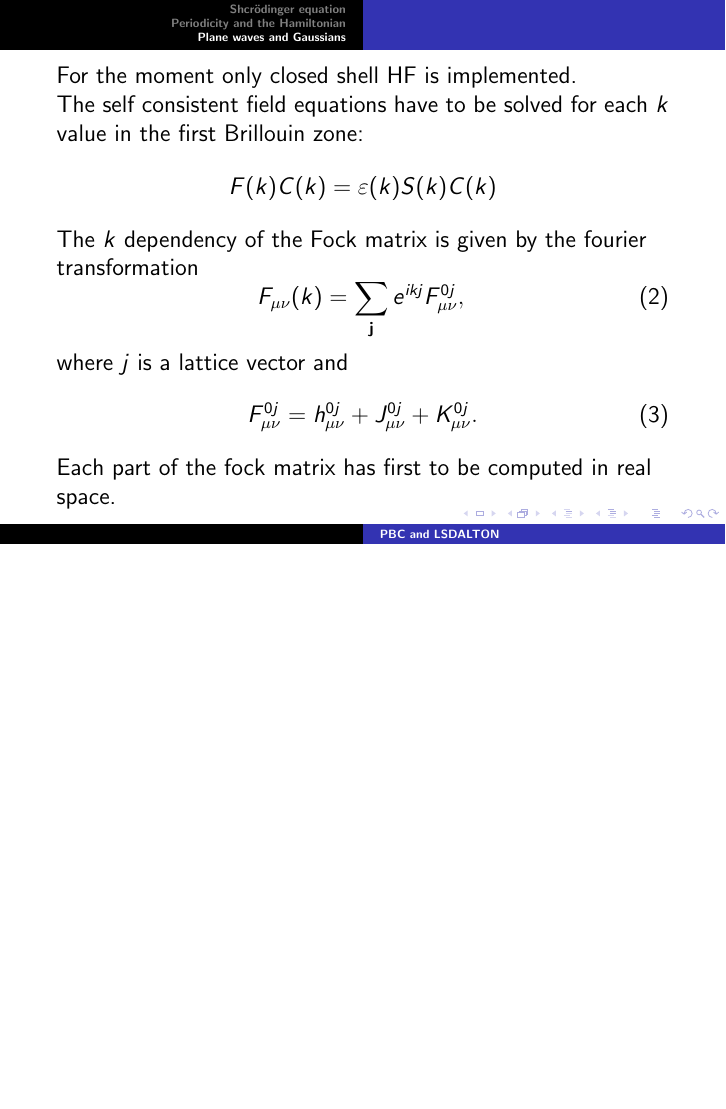
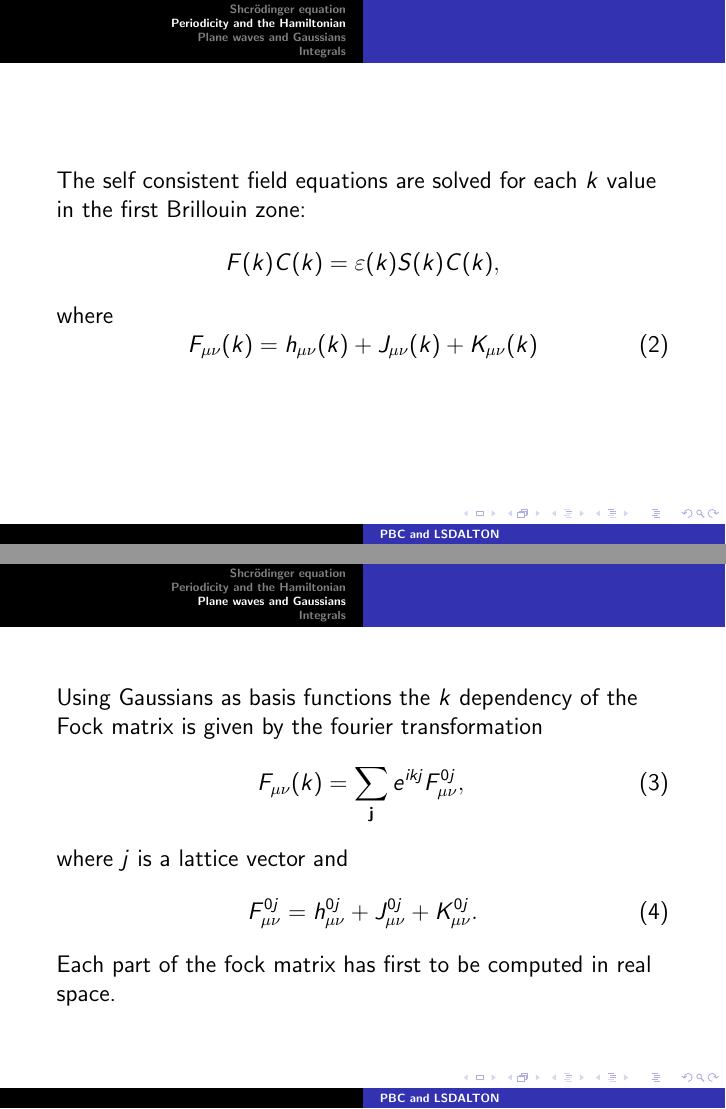
Before and after one commit to johas/talk, LaTeX slides (main.tex): page 8 of 8 before the commit and pages 6 and 9 of 10 after it, the two joined at a grey line, the shorter picture padded with empty space. Compiled offline with pdfLaTeX; a LaTeX package or settings file that is missing is left out.

Commit message:
additions, from home unit cells

```diff
--- a/main.tex
+++ b/main.tex
@@ -96,6 +96,30 @@
 %  \end{equation*}
 \end{frame}
 
+%\section{Hartree Fock with Bloch functions}
+\begin{frame}
+
+	   The self consistent field equations are solved
+	   for each $k$ value in the first Brillouin zone:
+		\begin{equation*}
+				F(k)C(k)=\varepsilon(k)S(k)C(k),
+		\end{equation*}
+
+		where
+		\begin{equation}
+		  F_{\mu\nu}(k)=h_{\mu\nu}(k)+J_{\mu\nu}(k) + K_{\mu\nu}(k)
+		  \label{eq:kspacefock}
+		\end{equation}
+
+
+\end{frame}
+
+%\begin{frame}[fragile]
+%  \begin{itemize}
+%	\item The connection with LSDalton is in the computation of the integrals
+%  which are all done in realspace.
+%
+%\item In the pbc code we loop over all lattice cells that are necessary in the
 \section{Plane waves and Gaussians}
 \begin{frame}
   Plane waves
@@ -118,17 +142,9 @@
   \end{itemize}
 \end{frame}
 
+\begin{frame}
 
-%\section{Hartree Fock with Bloch functions}
-\begin{frame}
-       For the moment only closed shell HF is implemented.\\
-	   The self consistent field equations have to be solved
-	   for each $k$ value in the first Brillouin zone:
-		\begin{equation*}
-				F(k)C(k)=\varepsilon(k)S(k)C(k)
-		\end{equation*}
-
-The $k$ dependency of the Fock matrix is given by the fourier transformation
+  Using Gaussians as basis functions the $k$ dependency of the Fock matrix is given by the fourier transformation
   \begin{equation}
 	F_{\mu\nu}(k)=\sum_{\mbf j}e^{ikj}F_{\mu\nu}^{0j},
 	   \label{hfbleq:totmatx2}
@@ -140,15 +156,15 @@ The $k$ dependency of the Fock matrix is given by the fourier transformation
 
 	 Each part of the fock matrix has first to be computed in real space.
 
+\end{frame}
+
+\section{Integrals}
+\begin{frame}
+  The bottleneck in the calculations are the two-body integrals, the coulomb part and the non local exchange.
 
 \end{frame}
 
-%\begin{frame}[fragile]
-%  \begin{itemize}
-%	\item The connection with LSDalton is in the computation of the integrals
-%  which are all done in realspace.
-%
-%\item In the pbc code we loop over all lattice cells that are necessary in the
+
 %  fourier transform, and call the integrals in LSDalton.
 %  \end{itemize}
 %
```
